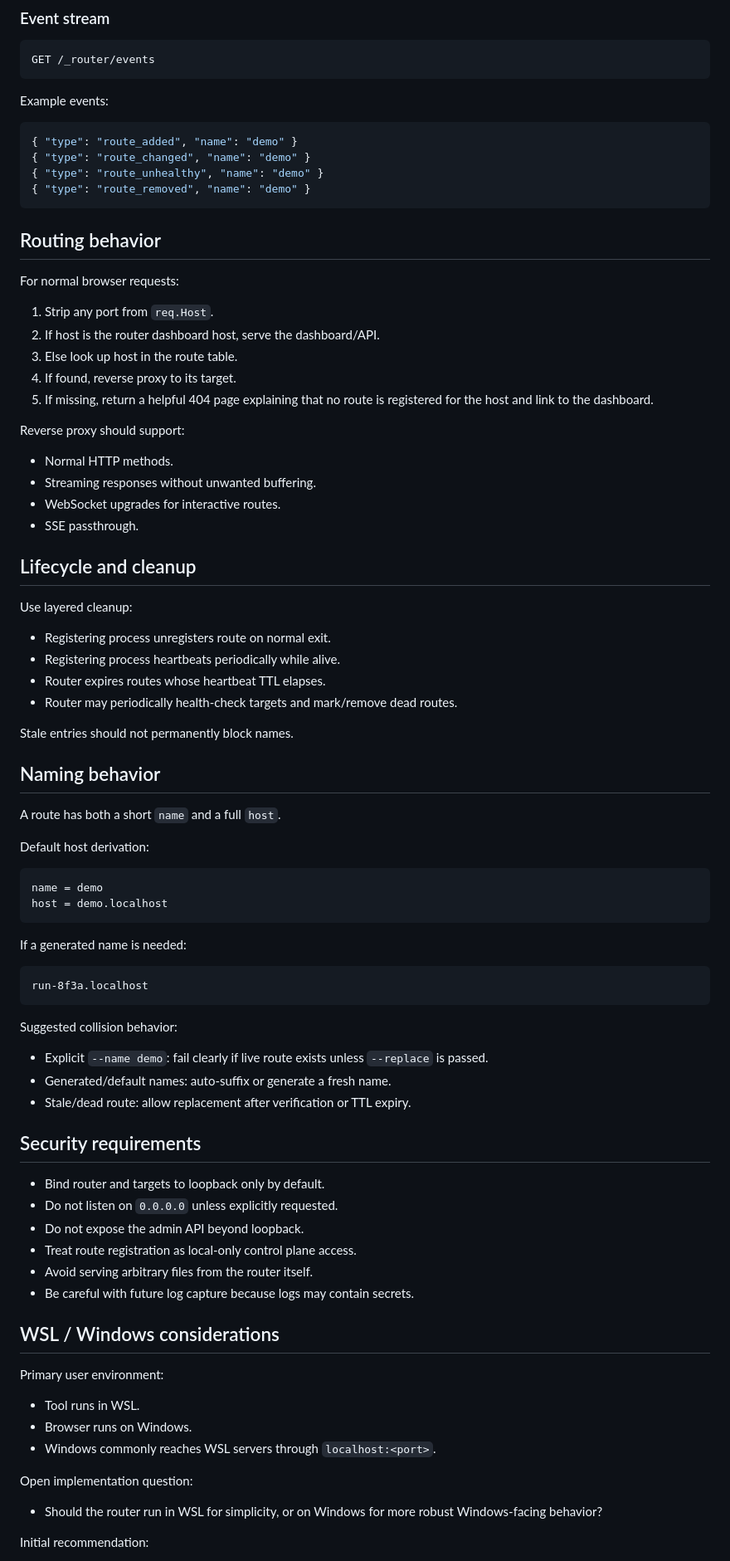
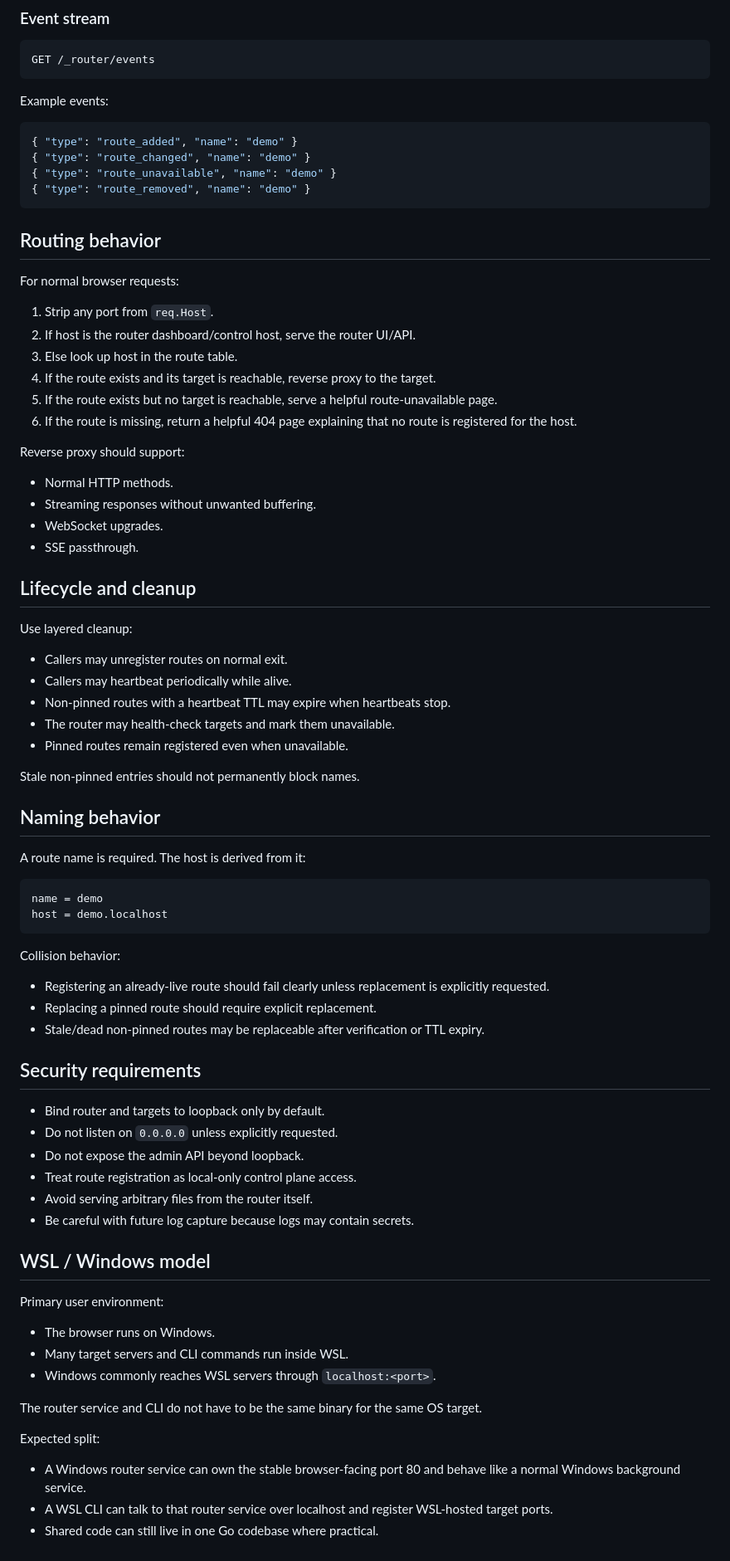
Before and after one commit to dikkadev/local-router, a Markdown page: docs/spec.md, the part around one of its changes. Shown at 83% size. Rendered like a GitHub page.

````diff
--- a/docs/spec.md
+++ b/docs/spec.md
@@ -195,7 +207,7 @@ Example events:
 ```json
 { "type": "route_added", "name": "demo" }
 { "type": "route_changed", "name": "demo" }
-{ "type": "route_unhealthy", "name": "demo" }
+{ "type": "route_unavailable", "name": "demo" }
 { "type": "route_removed", "name": "demo" }
 ```
 
@@ -204,51 +216,45 @@ Example events:
 For normal browser requests:
 
 1. Strip any port from `req.Host`.
-2. If host is the router dashboard host, serve the dashboard/API.
+2. If host is the router dashboard/control host, serve the router UI/API.
 3. Else look up host in the route table.
-4. If found, reverse proxy to its target.
-5. If missing, return a helpful 404 page explaining that no route is registered for the host and link to the dashboard.
+4. If the route exists and its target is reachable, reverse proxy to the target.
+5. If the route exists but no target is reachable, serve a helpful route-unavailable page.
+6. If the route is missing, return a helpful 404 page explaining that no route is registered for the host.
 
 Reverse proxy should support:
 
 - Normal HTTP methods.
 - Streaming responses without unwanted buffering.
-- WebSocket upgrades for interactive routes.
+- WebSocket upgrades.
 - SSE passthrough.
 
 ## Lifecycle and cleanup
 
 Use layered cleanup:
 
-- Registering process unregisters route on normal exit.
-- Registering process heartbeats periodically while alive.
-- Router expires routes whose heartbeat TTL elapses.
-- Router may periodically health-check targets and mark/remove dead routes.
+- Callers may unregister routes on normal exit.
+- Callers may heartbeat periodically while alive.
+- Non-pinned routes with a heartbeat TTL may expire when heartbeats stop.
+- The router may health-check targets and mark them unavailable.
+- Pinned routes remain registered even when unavailable.
 
-Stale entries should not permanently block names.
+Stale non-pinned entries should not permanently block names.
 
 ## Naming behavior
 
-A route has both a short `name` and a full `host`.
-
-Default host derivation:
+A route name is required. The host is derived from it:
 
 ```text
 name = demo
 host = demo.localhost
 ```
 
-If a generated name is needed:
+Collision behavior:
 
-```text
-run-8f3a.localhost
-```
-
-Suggested collision behavior:
-
-- Explicit `--name demo`: fail clearly if live route exists unless `--replace` is passed.
-- Generated/default names: auto-suffix or generate a fresh name.
-- Stale/dead route: allow replacement after verification or TTL expiry.
+- Registering an already-live route should fail clearly unless replacement is explicitly requested.
+- Replacing a pinned route should require explicit replacement.
+- Stale/dead non-pinned routes may be replaceable after verification or TTL expiry.
 
 ## Security requirements
 
@@ -259,17 +265,19 @@ Suggested collision behavior:
 - Avoid serving arbitrary files from the router itself.
 - Be careful with future log capture because logs may contain secrets.
 
-## WSL / Windows considerations
+## WSL / Windows model
 
 Primary user environment:
 
-- Tool runs in WSL.
-- Browser runs on Windows.
+- The browser runs on Windows.
+- Many target servers and CLI commands run inside WSL.
 - Windows commonly reaches WSL servers through `localhost:<port>`.
 
-Open implementation question:
+The router service and CLI do not have to be the same binary for the same OS target.
 
-- Should the router run in WSL for simplicity, or on Windows for more robust Windows-facing behavior?
+Expected split:
 
-Initial recommendation:
+- A Windows router service can own the stable browser-facing port 80 and behave like a normal Windows background service.
+- A WSL CLI can talk to that router service over localhost and register WSL-hosted target ports.
+- Shared code can still live in one Go codebase where practical.
 
````
Also changed, not shown: other parts of docs/spec.md (+100 -98 lines).
